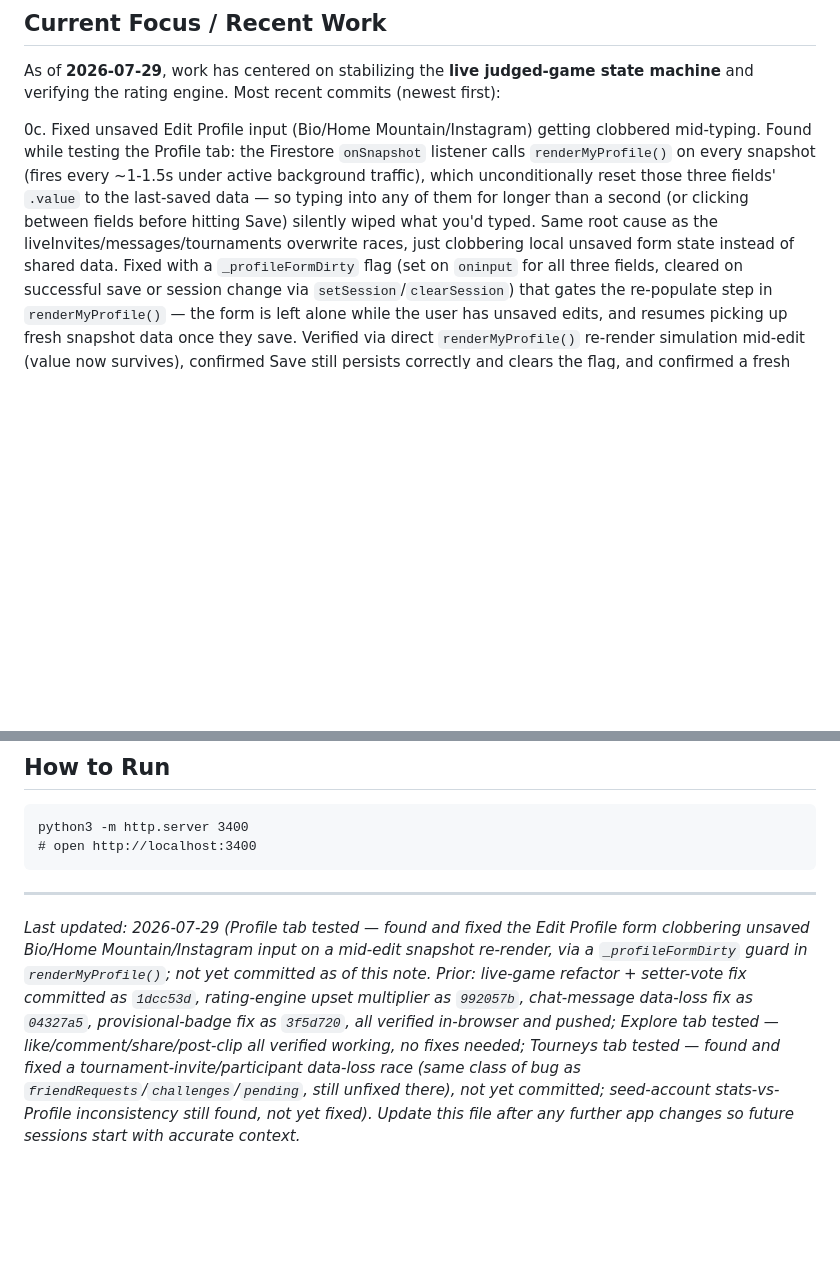
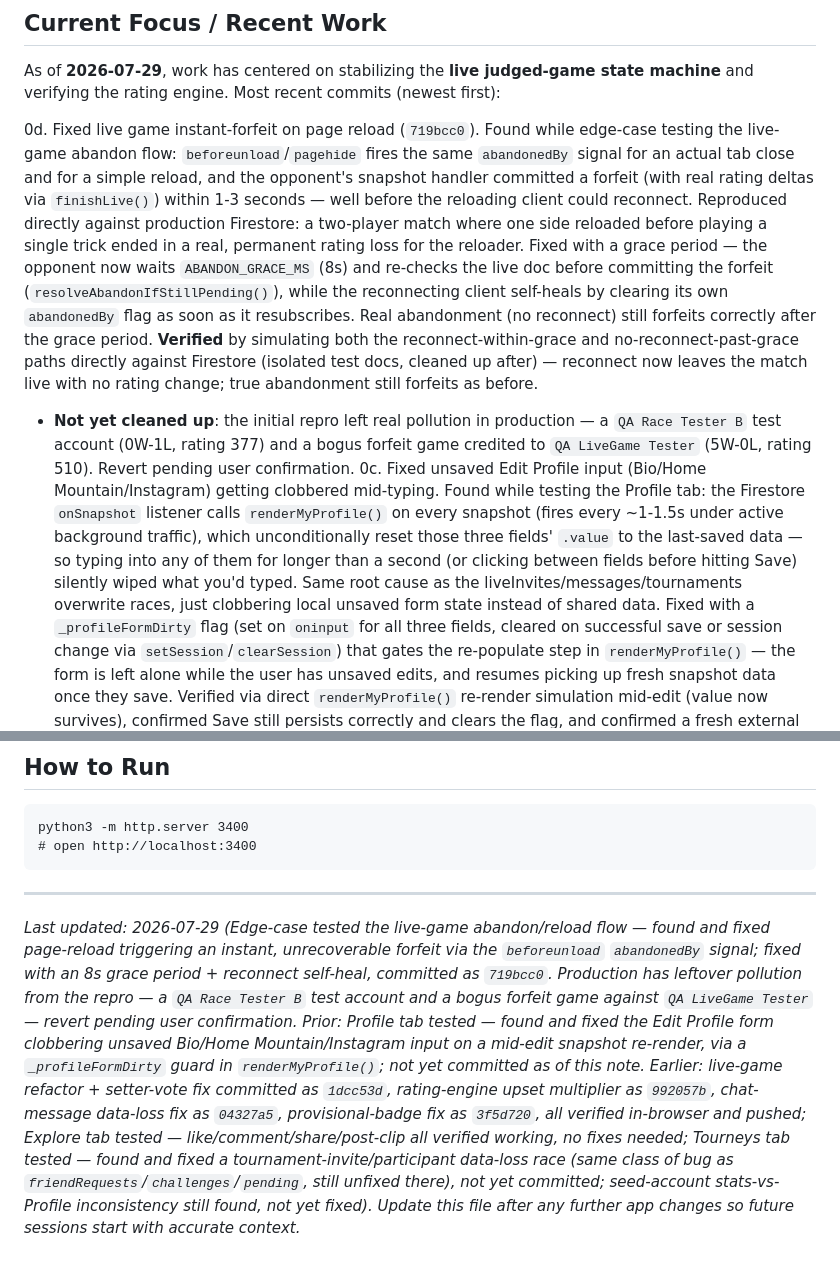
Before and after one commit to ashtonattar/ski-rank, a Markdown page: PROJECT_STATUS.md, 2 parts joined by grey strips. Rendered like a GitHub page; blank space fills up the shorter version.

Commit message:
Update PROJECT_STATUS.md for reload-forfeit fix
Co-Authored-By: Claude Sonnet 5 <noreply@anthropic.com>

````diff
--- a/PROJECT_STATUS.md
+++ b/PROJECT_STATUS.md
@@ -40,6 +40,8 @@
 
 As of **2026-07-29**, work has centered on stabilizing the **live judged-game state machine** and verifying the rating engine. Most recent commits (newest first):
 
+0d. Fixed live game instant-forfeit on page reload (`719bcc0`). Found while edge-case testing the live-game abandon flow: `beforeunload`/`pagehide` fires the same `abandonedBy` signal for an actual tab close and for a simple reload, and the opponent's snapshot handler committed a forfeit (with real rating deltas via `finishLive()`) within 1-3 seconds — well before the reloading client could reconnect. Reproduced directly against production Firestore: a two-player match where one side reloaded before playing a single trick ended in a real, permanent rating loss for the reloader. Fixed with a grace period — the opponent now waits `ABANDON_GRACE_MS` (8s) and re-checks the live doc before committing the forfeit (`resolveAbandonIfStillPending()`), while the reconnecting client self-heals by clearing its own `abandonedBy` flag as soon as it resubscribes. Real abandonment (no reconnect) still forfeits correctly after the grace period. **Verified** by simulating both the reconnect-within-grace and no-reconnect-past-grace paths directly against Firestore (isolated test docs, cleaned up after) — reconnect now leaves the match live with no rating change; true abandonment still forfeits as before.
+   - **Not yet cleaned up**: the initial repro left real pollution in production — a `QA Race Tester B` test account (0W-1L, rating 377) and a bogus forfeit game credited to `QA LiveGame Tester` (5W-0L, rating 510). Revert pending user confirmation.
 0c. Fixed unsaved Edit Profile input (Bio/Home Mountain/Instagram) getting clobbered mid-typing. Found while testing the Profile tab: the Firestore `onSnapshot` listener calls `renderMyProfile()` on every snapshot (fires every ~1-1.5s under active background traffic), which unconditionally reset those three fields' `.value` to the last-saved data — so typing into any of them for longer than a second (or clicking between fields before hitting Save) silently wiped what you'd typed. Same root cause as the liveInvites/messages/tournaments overwrite races, just clobbering local unsaved form state instead of shared data. Fixed with a `_profileFormDirty` flag (set on `oninput` for all three fields, cleared on successful save or session change via `setSession`/`clearSession`) that gates the re-populate step in `renderMyProfile()` — the form is left alone while the user has unsaved edits, and resumes picking up fresh snapshot data once they save. Verified via direct `renderMyProfile()` re-render simulation mid-edit (value now survives), confirmed Save still persists correctly and clears the flag, and confirmed a fresh external update is picked up again once the form is clean.
 0b. Fixed tournament invite/participant data loss under concurrent Firestore writes. Tested via the Tourneys tab: creating a tournament, inviting riders, and accepting invites was hitting the same snapshot-overwrite race as the pre-fix live-game/messages bugs — an accepted invite or added participant could silently revert within under a second if an unrelated snapshot arrived before the debounced write landed. Fixed with the same prev-state merge guard already used for `liveInvites` (see "Architecture decisions"). See "Testing Coverage" below for the full repro/verification.
 0a. Rating engine (`992057b`): made the upset boost/dampen multiplier (`1.4×`/`0.6×`) always fire based on pre-game rating comparison (`winner.rating < loser.rating` etc.), instead of only when an explicit `handicap` object was passed in. Previously a plain upset win with no handicap mode got zero bonus — only handicap-mode games (an unrelated feature, letters-based head start) triggered it, via comparing `winner.id` to `handicap.higherId`. Renamed `HANDICAP_BOOST`/`HANDICAP_DAMPEN` → `UPSET_BOOST`/`UPSET_DAMPEN` and the result field `handicapMultiplier` → `upsetMultiplier` (not referenced elsewhere in the codebase). Net effect: strict zero-sum rating exchange (equal deltas for winner/loser) now only holds when both players have exactly equal ratings — any rating gap at all introduces the asymmetric multiplier, by design.
@@ -110,4 +112,4 @@ python3 -m http.server 3400
 ```
 
 ---
-*Last updated: 2026-07-29 (Profile tab tested — found and fixed the Edit Profile form clobbering unsaved Bio/Home Mountain/Instagram input on a mid-edit snapshot re-render, via a `_profileFormDirty` guard in `renderMyProfile()`; not yet committed as of this note. Prior: live-game refactor + setter-vote fix committed as `1dcc53d`, rating-engine upset multiplier as `992057b`, chat-message data-loss fix as `04327a5`, provisional-badge fix as `3f5d720`, all verified in-browser and pushed; Explore tab tested — like/comment/share/post-clip all verified working, no fixes needed; Tourneys tab tested — found and fixed a tournament-invite/participant data-loss race (same class of bug as `friendRequests`/`challenges`/`pending`, still unfixed there), not yet committed; seed-account stats-vs-Profile inconsistency still found, not yet fixed). Update this file after any further app changes so future sessions start with accurate context.*
+*Last updated: 2026-07-29 (Edge-case tested the live-game abandon/reload flow — found and fixed page-reload triggering an instant, unrecoverable forfeit via the `beforeunload` `abandonedBy` signal; fixed with an 8s grace period + reconnect self-heal, committed as `719bcc0`. Production has leftover pollution from the repro — a `QA Race Tester B` test account and a bogus forfeit game against `QA LiveGame Tester` — revert pending user confirmation. Prior: Profile tab tested — found and fixed the Edit Profile form clobbering unsaved Bio/Home Mountain/Instagram input on a mid-edit snapshot re-render, via a `_profileFormDirty` guard in `renderMyProfile()`; not yet committed as of this note. Earlier: live-game refactor + setter-vote fix committed as `1dcc53d`, rating-engine upset multiplier as `992057b`, chat-message data-loss fix as `04327a5`, provisional-badge fix as `3f5d720`, all verified in-browser and pushed; Explore tab tested — like/comment/share/post-clip all verified working, no fixes needed; Tourneys tab tested — found and fixed a tournament-invite/participant data-loss race (same class of bug as `friendRequests`/`challenges`/`pending`, still unfixed there), not yet committed; seed-account stats-vs-Profile inconsistency still found, not yet fixed). Update this file after any further app changes so future sessions start with accurate context.*
````
